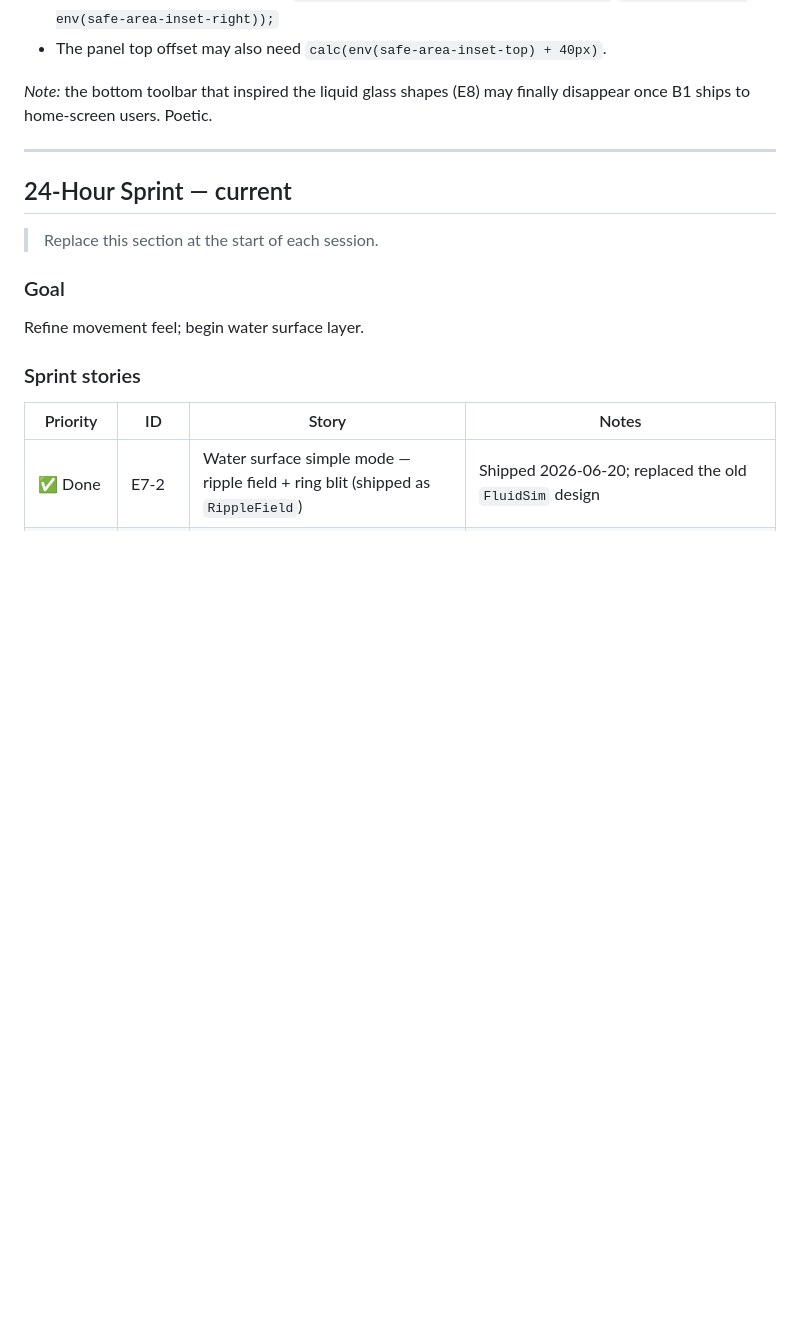
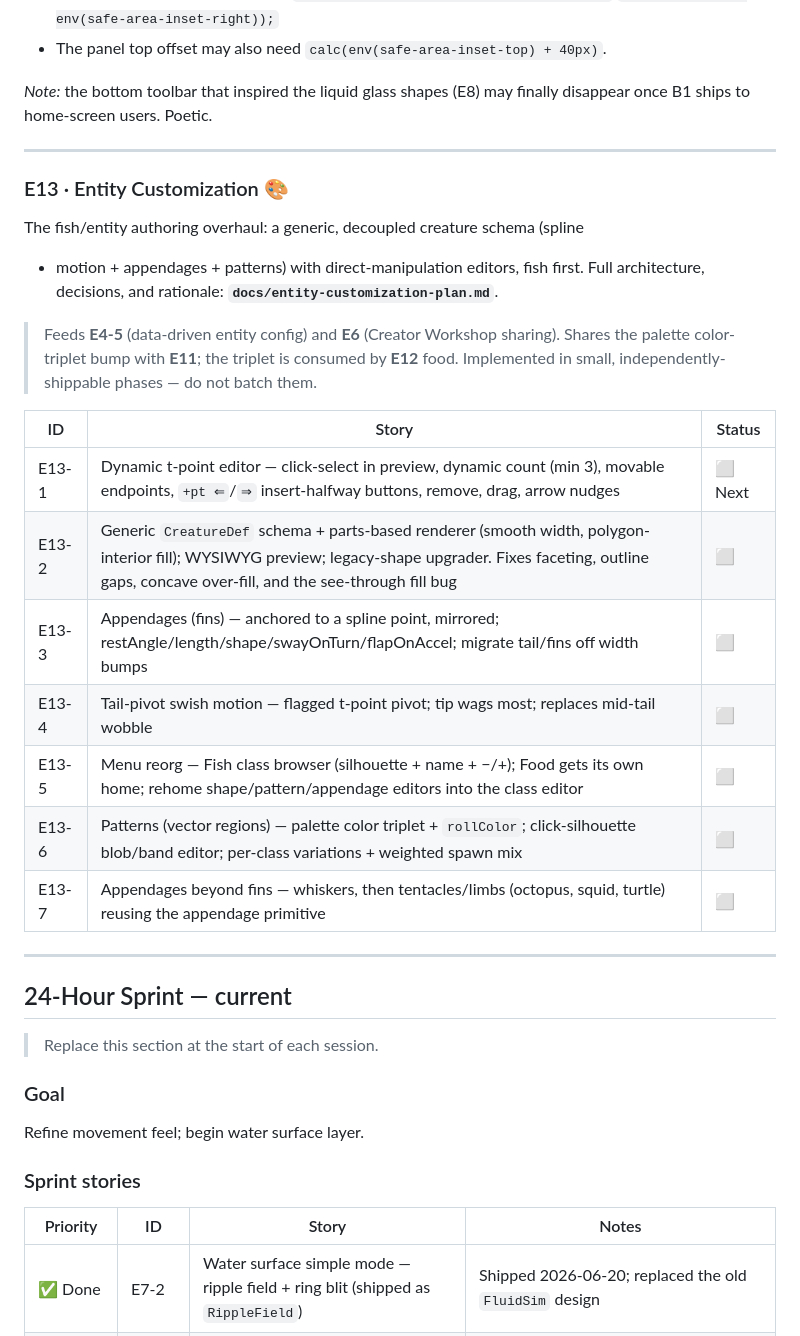
Before and after one commit to pastaluke/OledKoiPond, a Markdown page: docs/TASKS.md, the part around the change. Drawn GitHub-style; blank space fills up the shorter version.

```diff
--- a/docs/TASKS.md
+++ b/docs/TASKS.md
@@ -1766,6 +1766,29 @@ disappear once B1 ships to home-screen users. Poetic.
 
 ---
 
+### E13 · Entity Customization 🎨
+
+The fish/entity authoring overhaul: a generic, decoupled creature schema (spline
++ motion + appendages + patterns) with direct-manipulation editors, fish first.
+Full architecture, decisions, and rationale: **`docs/entity-customization-plan.md`**.
+
+> Feeds **E4-5** (data-driven entity config) and **E6** (Creator Workshop sharing).
+> Shares the palette color-triplet bump with **E11**; the triplet is consumed by
+> **E12** food. Implemented in small, independently-shippable phases — do not
+> batch them.
+
+| ID | Story | Status |
+|----|-------|--------|
+| E13-1 | Dynamic t-point editor — click-select in preview, dynamic count (min 3), movable endpoints, `+pt ⇐`/`⇒` insert-halfway buttons, remove, drag, arrow nudges | ⬜ Next |
+| E13-2 | Generic `CreatureDef` schema + parts-based renderer (smooth width, polygon-interior fill); WYSIWYG preview; legacy-shape upgrader. Fixes faceting, outline gaps, concave over-fill, and the see-through fill bug | ⬜ |
+| E13-3 | Appendages (fins) — anchored to a spline point, mirrored; restAngle/length/shape/swayOnTurn/flapOnAccel; migrate tail/fins off width bumps | ⬜ |
+| E13-4 | Tail-pivot swish motion — flagged t-point pivot; tip wags most; replaces mid-tail wobble | ⬜ |
+| E13-5 | Menu reorg — Fish class browser (silhouette + name + −/+); Food gets its own home; rehome shape/pattern/appendage editors into the class editor | ⬜ |
+| E13-6 | Patterns (vector regions) — palette color triplet + `rollColor`; click-silhouette blob/band editor; per-class variations + weighted spawn mix | ⬜ |
+| E13-7 | Appendages beyond fins — whiskers, then tentacles/limbs (octopus, squid, turtle) reusing the appendage primitive | ⬜ |
+
+---
+
 ## 24-Hour Sprint — current
 
 > Replace this section at the start of each session.
```
Also changed, not shown: docs/GDD.md (+1 -1 lines), docs/entity-customization-plan.md (added, +374 -0 lines).
